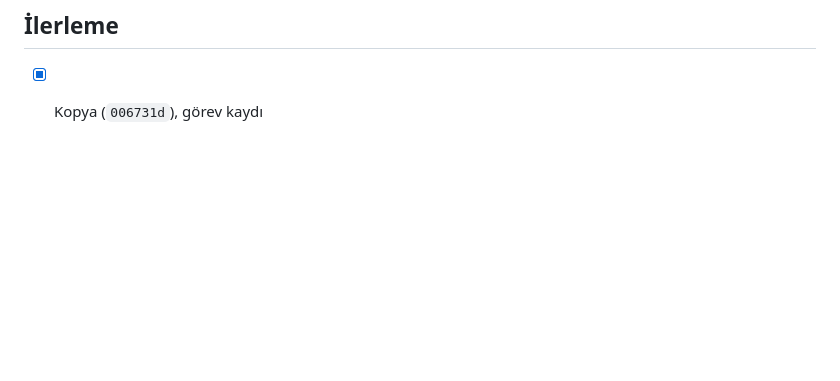
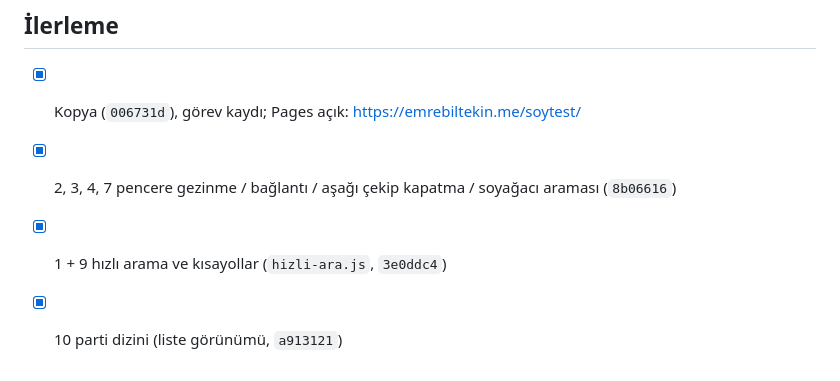
Before and after one commit to lizer20/soytest, a Markdown page: docs/GOREV-SOYTEST.md, the part around the change. GitHub-like rendering; blank space fills up the shorter version.

Commit message:
Görev kaydı: ilerleme
Co-Authored-By: Claude Opus 5.5 <noreply@anthropic.com>
Claude-Session: https://claude.ai/code/session_01PJa2XJKczYburY33e48ofT

```diff
--- a/docs/GOREV-SOYTEST.md
+++ b/docs/GOREV-SOYTEST.md
@@ -49,4 +49,7 @@
 
 ## İlerleme
 
-- [x] Kopya (`006731d`), görev kaydı
+- [x] Kopya (`006731d`), görev kaydı; Pages açık: https://emrebiltekin.me/soytest/
+- [x] 2, 3, 4, 7 pencere gezinme / bağlantı / aşağı çekip kapatma / soyağacı araması (`8b06616`)
+- [x] 1 + 9 hızlı arama ve kısayollar (`hizli-ara.js`, `3e0ddc4`)
+- [x] 10 parti dizini (liste görünümü, `a913121`)
```
